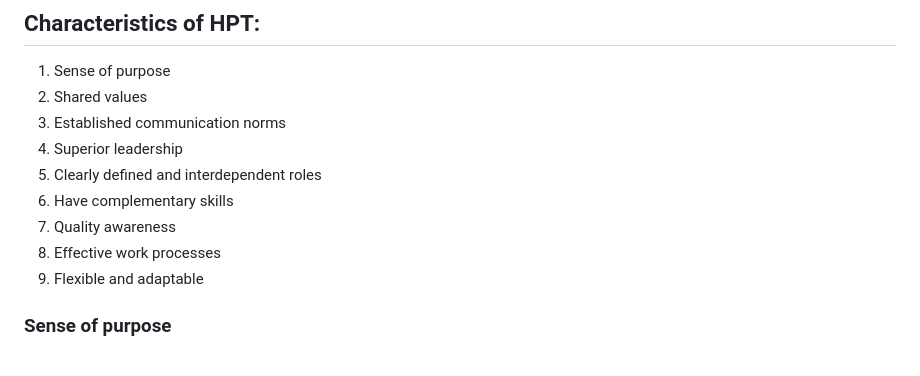
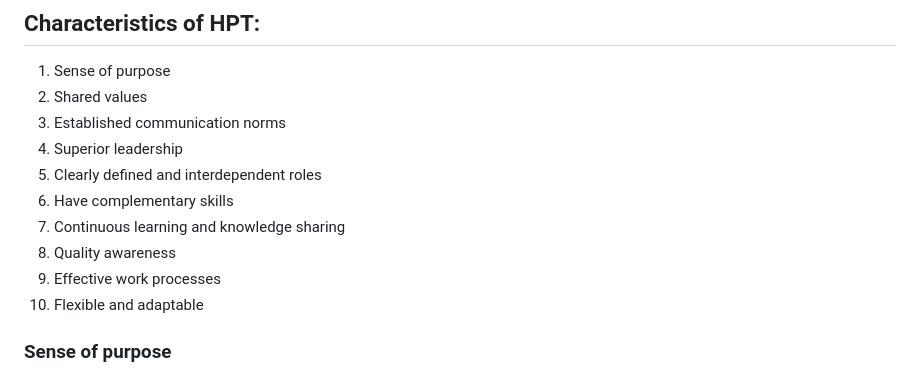
Before and after one commit to nobitagit/knowledge, a Markdown page: management/buillding-a-high-performance-team.md, the part around the change printed below. GitHub-like rendering.

Commit message:
high performance teams

```diff
--- a/management/buillding-a-high-performance-team.md
+++ b/management/buillding-a-high-performance-team.md
@@ -22,9 +22,10 @@ Benefit for team members:
 4. Superior leadership
 5. Clearly defined and interdependent roles
 6. Have complementary skills
-7. Quality awareness
-8. Effective work processes
-9. Flexible and adaptable
+7. Continuous learning and knowledge sharing
+8. Quality awareness
+9. Effective work processes
+10. Flexible and adaptable
 
 ### Sense of purpose
 
```
Also changed, not shown: other parts of management/buillding-a-high-performance-team.md (+56 -2 lines), quotes/readme.md (+8 -0 lines), management/images/buillding-a-hpt-chart.png (added).
